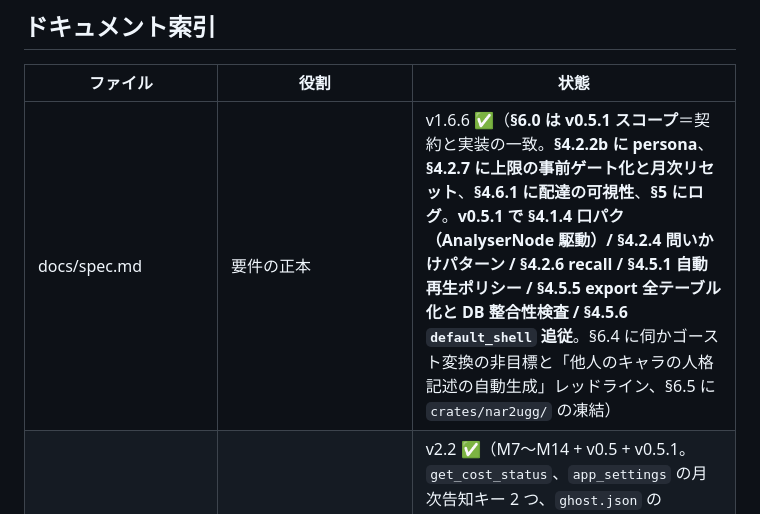
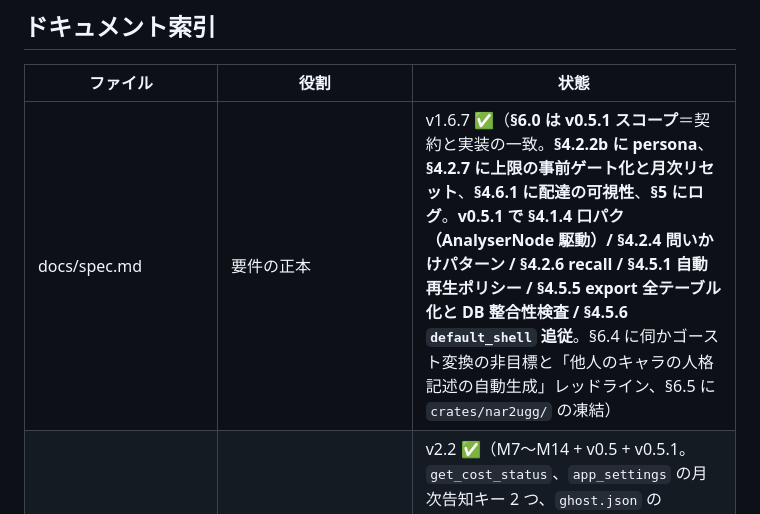
Before and after one commit to shihou1115/uggg, a Markdown page: CLAUDE.md, the part around the change. Rendered like a GitHub page.

```diff
--- a/CLAUDE.md
+++ b/CLAUDE.md
@@ -94,7 +94,7 @@ v0.0.3 で得た主な負債:
 
 | ファイル | 役割 | 状態 |
 |---|---|---|
-| docs/spec.md | 要件の正本 | v1.6.6 ✅（**§6.0 は v0.5.1 スコープ**＝契約と実装の一致。**§4.2.2b に persona**、**§4.2.7 に上限の事前ゲート化と月次リセット**、**§4.6.1 に配達の可視性**、**§5 にログ**。**v0.5.1 で §4.1.4 口パク（AnalyserNode 駆動）/ §4.2.4 問いかけパターン / §4.2.6 recall / §4.5.1 自動再生ポリシー / §4.5.5 export 全テーブル化と DB 整合性検査 / §4.5.6 `default_shell` 追従**。§6.4 に伺かゴースト変換の非目標と「他人のキャラの人格記述の自動生成」レッドライン、§6.5 に `crates/nar2ugg/` の凍結） |
+| docs/spec.md | 要件の正本 | v1.6.7 ✅（**§6.0 は v0.5.1 スコープ**＝契約と実装の一致。**§4.2.2b に persona**、**§4.2.7 に上限の事前ゲート化と月次リセット**、**§4.6.1 に配達の可視性**、**§5 にログ**。**v0.5.1 で §4.1.4 口パク（AnalyserNode 駆動）/ §4.2.4 問いかけパターン / §4.2.6 recall / §4.5.1 自動再生ポリシー / §4.5.5 export 全テーブル化と DB 整合性検査 / §4.5.6 `default_shell` 追従**。§6.4 に伺かゴースト変換の非目標と「他人のキャラの人格記述の自動生成」レッドライン、§6.5 に `crates/nar2ugg/` の凍結） |
 | docs/architecture.md | モジュール構成・契約・設計判断 | v2.2 ✅（M7〜M14 + v0.5 + v0.5.1。`get_cost_status`、`app_settings` の月次告知キー 2 つ、`ghost.json` の persona / prompt / `default_shell`、`talk_poses`、`get_db_health`、export schema v2 を契約表に反映。**問いかけパターンの記述矛盾を spec に合わせて訂正**し、§6.2 に `recall` の実装契約を追記） |
 | docs/foundation-design.md | **基盤・完成度（v0.4）の Phase 2 設計書**（§4.1.6 / §4.4.4 / §4.4.6 実装契約・M13〜M15） | 設計 v1 ✅（**M13・M14・M15 すべて実装済み**。§7 に未決の決着、§7.1 に実装が設計から意図的に外れた点を記録） |
 | docs/test-plan.md | テスト戦略・手動チェックリスト | v1.12 ✅（§5 に A〜G 全節。モニタ選択 A-12〜14、advanced 独り言 D-4b〜e / 時事ネタ D-6b〜c、**配達の可視性 G-2b / 保留の集約 G-2c（v0.5）**、**v0.5.1: 無音発話 E-0 / recall B-5b / DB 破損検知 E-5b / `default_shell` E-6b、および A-4 口パク・B-4 問いかけ・E-5 エクスポートの具体化**、§5.9 実機検証記録） |
```
Also changed, not shown: docs/spec.md (+17 -4 lines).
